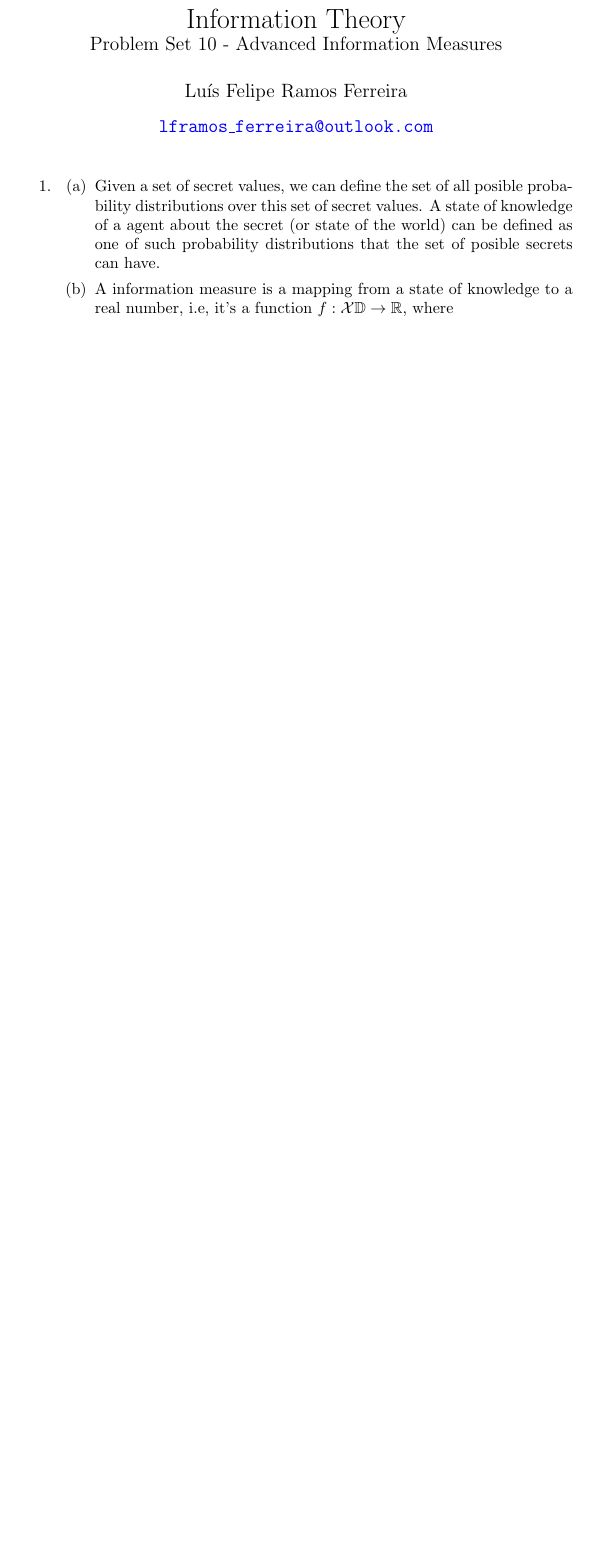
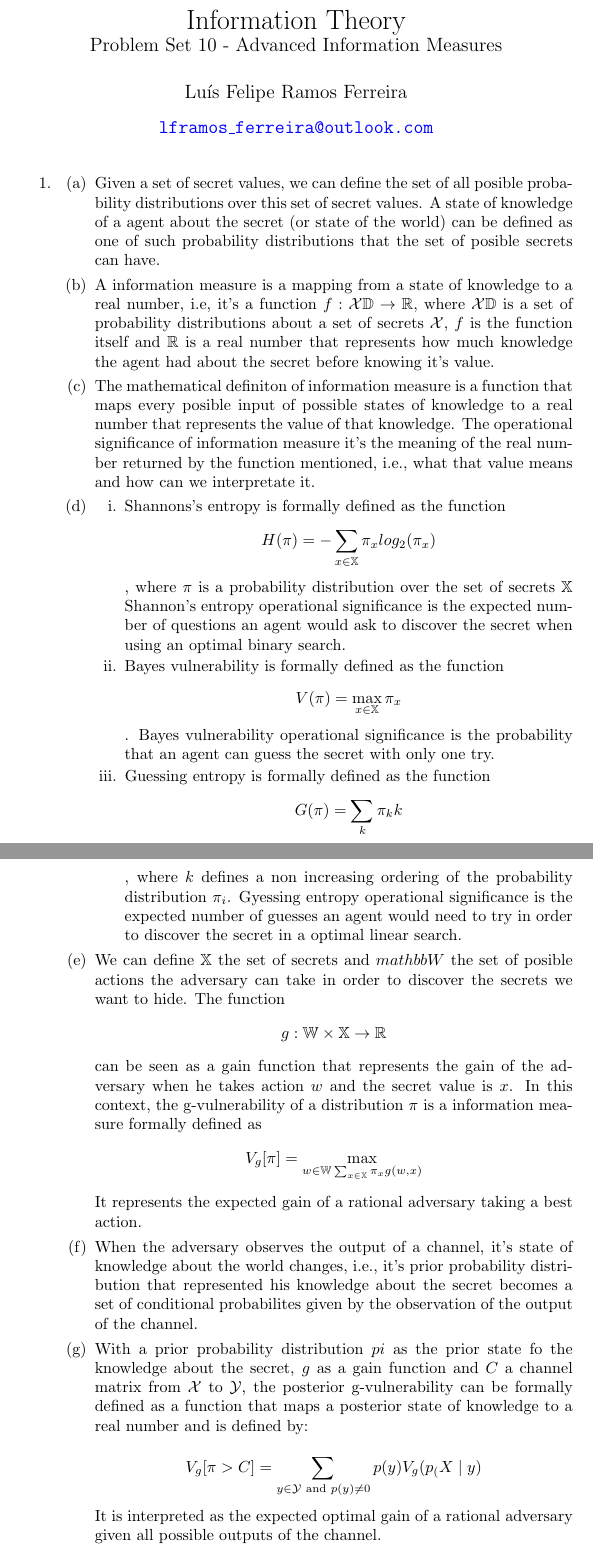
Before and after one commit to lframosferreira/information-theory, a LaTeX problem sheet (problem-sets/10/main.tex): part of the page before the commit and two parts of pages 1 and 2 of 3 after it, the two joined at a grey line, cut so that both start at the same text, the shorter picture padded with empty space. The pictures show the PDF file problem-sets/10/main.pdf that the author committed with the source.

Commit message:
ps10: 1 almost done

```diff
--- a/problem-sets/10/main.tex
+++ b/problem-sets/10/main.tex
@@ -25,8 +25,32 @@
 		      \item Given a set of secret values, we can define the set of all posible probability distributions over this set of secret values. A state of knowledge of a agent about
 		            the secret (or state of the world) can be defined as one of such probability distributions that the set of posible secrets can have.
 
-		      \item A information measure is a mapping from a state of knowledge to a real number, i.e, it's a function \(f: \mathcal{X} \mathbb{D} \rightarrow \mathbb{R}\), where \(\mathca{X} \mathbb{D}\)
+		      \item A information measure is a mapping from a state of knowledge to a real number, i.e, it's a function \(f: \mathcal{X} \mathbb{D} \rightarrow \mathbb{R}\), where \(\mathcal{X} \mathbb{D}\)
 		            is a set of probability distributions about a set of secrets \(\mathcal{X}\), \(f\) is the function itself and \(\mathbb{R}\) is a real number that represents how much knowledge the agent had about the secret
 		            before knowing it's value.
 		      \item The mathematical definiton of information measure is a function that maps every posible input of possible states of knowledge to a real number that represents the value of that knowledge. The operational significance
 		            of information measure it's the meaning of the real number returned by the function mentioned, i.e., what that value means and how can we interpretate it.
+		      \item \begin{enumerate}
+			            \item Shannons's entropy is formally defined as the function \[H(\pi) = -\sum_{x \in \mathbb{X}} \pi_x log_2(\pi_x)\], where \(\pi\) is a probability distribution over the set of secrets \(\mathbb{X}\)
+			                  Shannon's entropy operational significance is the expected number of questions an agent would ask to discover the secret when using an optimal binary search.
+			            \item Bayes vulnerability is formally defined as the function \[V(\pi) = \max_{x \in \mathbb{X}} \pi_x\]. Bayes vulnerability operational
+			                  significance is the probability that an agent can guess the secret with only one try.
+			            \item Guessing entropy is formally defined as the function \[G(\pi) = \sum_k \pi_k k\], where \(k\) defines
+			                  a non increasing ordering of the probability distribution \(\pi_i\). Gyessing entropy operational significance is the expected
+			                  number of guesses an agent would need to try in order to discover the secret in a optimal linear search.
+		            \end{enumerate}
+		      \item We can define \(\mathbb{X}\) the set of secrets and \(mathbb{W}\) the set of posible actions the adversary
+		            can take in order to discover the secrets we want to hide. The function \[g: \mathbb{W} \times \mathbb{X} \rightarrow \mathbb{R}\]
+		            can be seen as a gain function that represents the gain of the adversary when he takes action \(w\) and the secret value is \(x\).
+		            In this context, the g-vulnerability of a distribution \(\pi\) is a information measure formally defined as \[V_g[\pi] = \max_{w \in \mathbb{W} \sum_{x \in \mathbb{X}} \pi_x g(w, x)}\]
+		            It represents the expected gain of a rational adversary taking a best action.
+		      \item When the adversary observes the output of a channel, it's state of knowledge about the world changes, i.e.,
+		            it's prior probability distribution that represented his knowledge about the secret becomes a set of conditional probabilites given by the observation
+		            of the output of the channel.
+		      \item With a prior probability distribution \(pi\) as the prior state fo the knowledge about the secret, \(g\) as a gain function
+		            and \(C\) a channel matrix from \(\mathcal{X}\) to \(\mathcal{Y}\), the posterior g-vulnerability can be formally
+		            defined as a function that maps a posterior state of knowledge to a real number and is defined by:
+
+		            \[V_g[\pi \rangle C] = \sum_{y \in \mathcal{Y} \text{ and } p(y) \neq 0} p(y) V_g(p(X \mid y)\]
+
+		            It is interpreted as the expected optimal gain of a rational adversary given all possible outputs of the channel.
@@ -32,0 +60 @@
+		            \begin{itemize}
```
Also changed, not shown: problem-sets/10/sample.bib (+12 -3 lines), problem-sets/10/main.pdf, problem-sets/10/main.tex (9 more changed lines).
